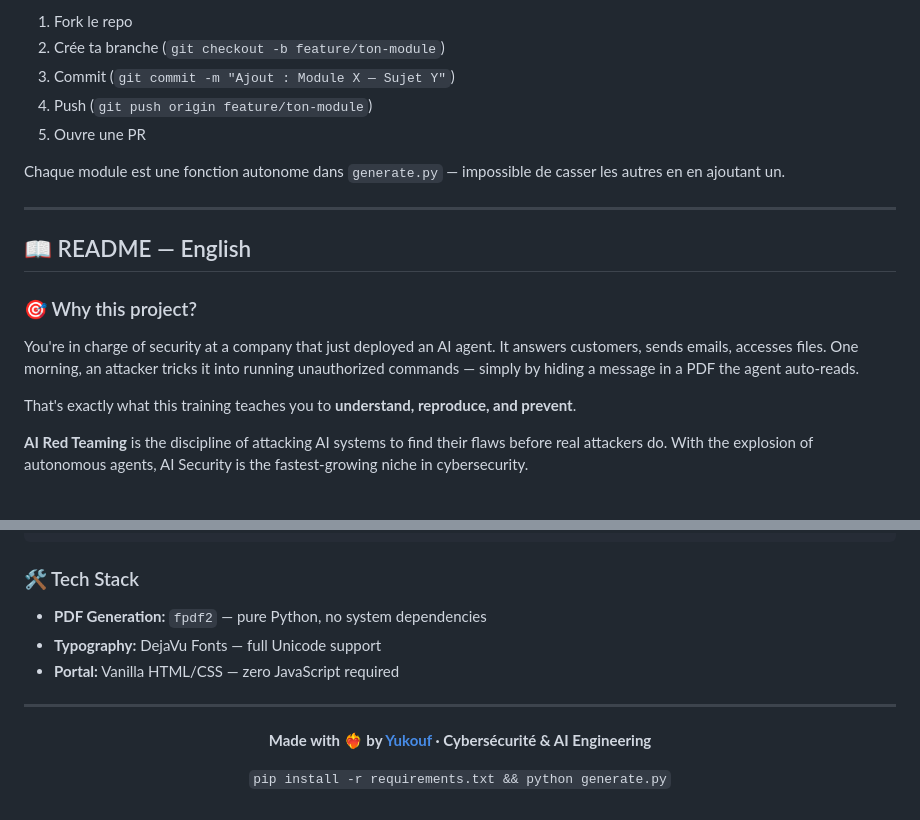
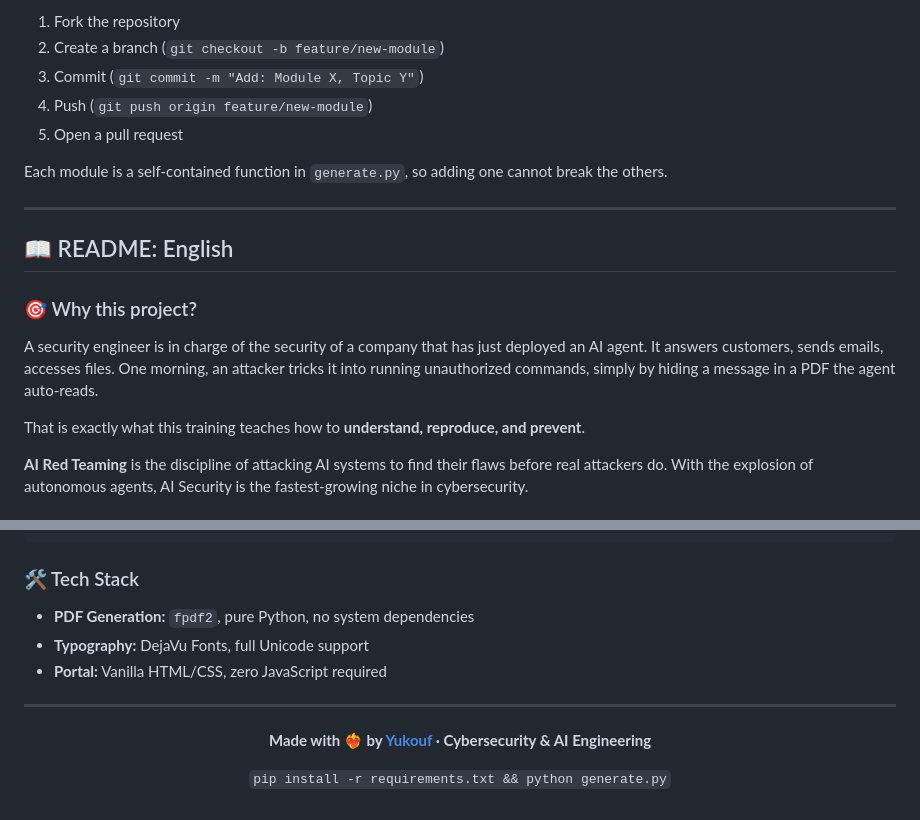
Before and after one commit to Yukouf/formation-red-team, a Markdown page: README.md, 2 parts joined by grey strips. Drawn GitHub-style.

```diff
--- a/README.md
+++ b/README.md
@@ -203,21 +209,21 @@ class RedTeamPDF(FPDF):
 
-1. Fork le repo
-2. Crée ta branche (`git checkout -b feature/ton-module`)
-3. Commit (`git commit -m "Ajout : Module X — Sujet Y"`)
-4. Push (`git push origin feature/ton-module`)
-5. Ouvre une PR
+1. Fork the repository
+2. Create a branch (`git checkout -b feature/new-module`)
+3. Commit (`git commit -m "Add: Module X, Topic Y"`)
+4. Push (`git push origin feature/new-module`)
+5. Open a pull request
 
-Chaque module est une fonction autonome dans `generate.py` — impossible de casser les autres en en ajoutant un.
+Each module is a self-contained function in `generate.py`, so adding one cannot break the others.
 
 ---
 
-## 📖 README — English
+## 📖 README: English
 
 ### 🎯 Why this project?
 
-You're in charge of security at a company that just deployed an AI agent. It answers customers, sends emails, accesses files. One morning, an attacker tricks it into running unauthorized commands — simply by hiding a message in a PDF the agent auto-reads.
+A security engineer is in charge of the security of a company that has just deployed an AI agent. It answers customers, sends emails, accesses files. One morning, an attacker tricks it into running unauthorized commands, simply by hiding a message in a PDF the agent auto-reads.
 
-That's exactly what this training teaches you to **understand, reproduce, and prevent**.
+That is exactly what this training teaches how to **understand, reproduce, and prevent**.
 
 **AI Red Teaming** is the discipline of attacking AI systems to find their flaws before real attackers do. With the explosion of autonomous agents, AI Security is the fastest-growing niche in cybersecurity.
 
@@ -240,15 +246,15 @@ open index.html
 
 ### 🛠️ Tech Stack
 
-- **PDF Generation:** `fpdf2` — pure Python, no system dependencies
-- **Typography:** DejaVu Fonts — full Unicode support
-- **Portal:** Vanilla HTML/CSS — zero JavaScript required
+- **PDF Generation:** `fpdf2`, pure Python, no system dependencies
+- **Typography:** DejaVu Fonts, full Unicode support
+- **Portal:** Vanilla HTML/CSS, zero JavaScript required
 
 ---
 
 <div align="center">
 
-**Made with ❤️‍🔥 by [Yukouf](https://github.com/Yukouf) · Cybersécurité & AI Engineering**
+**Made with ❤️‍🔥 by [Yukouf](https://github.com/Yukouf) · Cybersecurity & AI Engineering**
 
 `pip install -r requirements.txt && python generate.py`
 
```
Also changed, not shown: other parts of README.md (+96 -90 lines), README_fr.md (added, +261 -0 lines).
